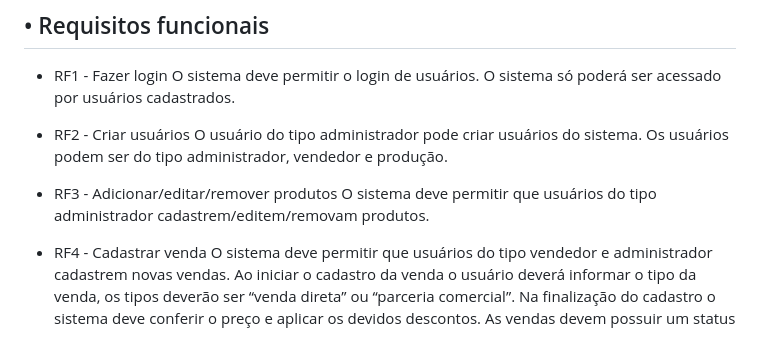
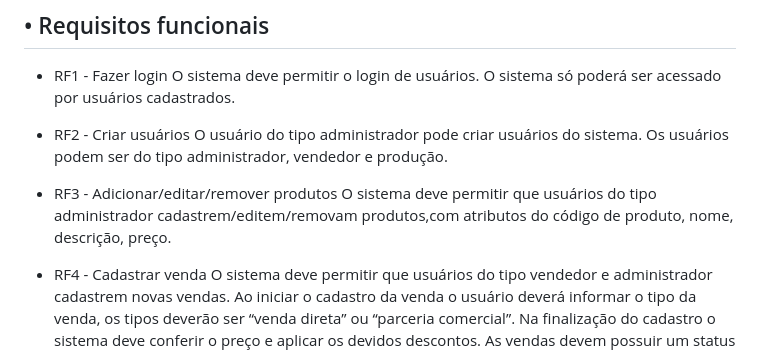
Before and after one commit to MatheusDalcorso/Projeto-Integrador-Fatec---Essenza, a Markdown page: README.md, the part around the change. GitHub-like rendering.

Commit message:
Update product management description in README
Clarify product attributes in product management section.

```diff
--- a/README.md
+++ b/README.md
@@ -47,7 +47,7 @@ Responde à pergunta: Como? Com o que? Onde? Quando?)
   O usuário do tipo administrador pode criar usuários do sistema. Os usuários podem ser do tipo administrador, vendedor e produção.
 
 - RF3 - Adicionar/editar/remover produtos
-  O sistema deve permitir que usuários do tipo administrador cadastrem/editem/removam produtos.
+  O sistema deve permitir que usuários do tipo administrador cadastrem/editem/removam produtos,com atributos do código de produto, nome, descrição, preço.
 
 - RF4 - Cadastrar venda
   O sistema deve permitir que usuários do tipo vendedor e administrador cadastrem novas vendas.
```
